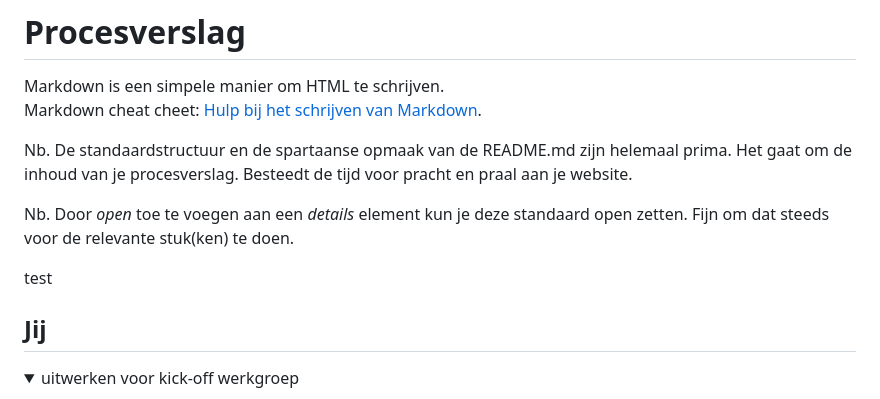
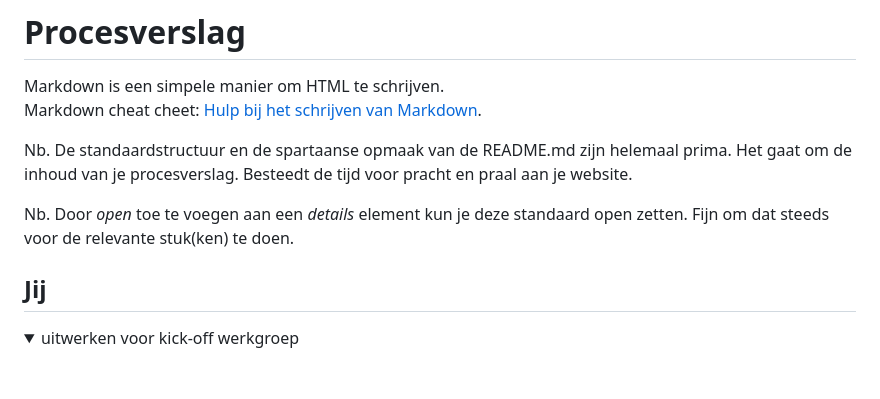
Before and after one commit to Judealmubarak/FED, a Markdown page: README.md, the part around the change. Rendered like a GitHub page; blank space fills up the shorter version.

Commit message:
Update README.md
test weg

```diff
--- a/README.md
+++ b/README.md
@@ -9,7 +9,7 @@ Nb. Door *open* toe te voegen aan een *details* element kun je deze standaard op
 
 
 
-test
+
 ## Jij
 
 <details open>
```
